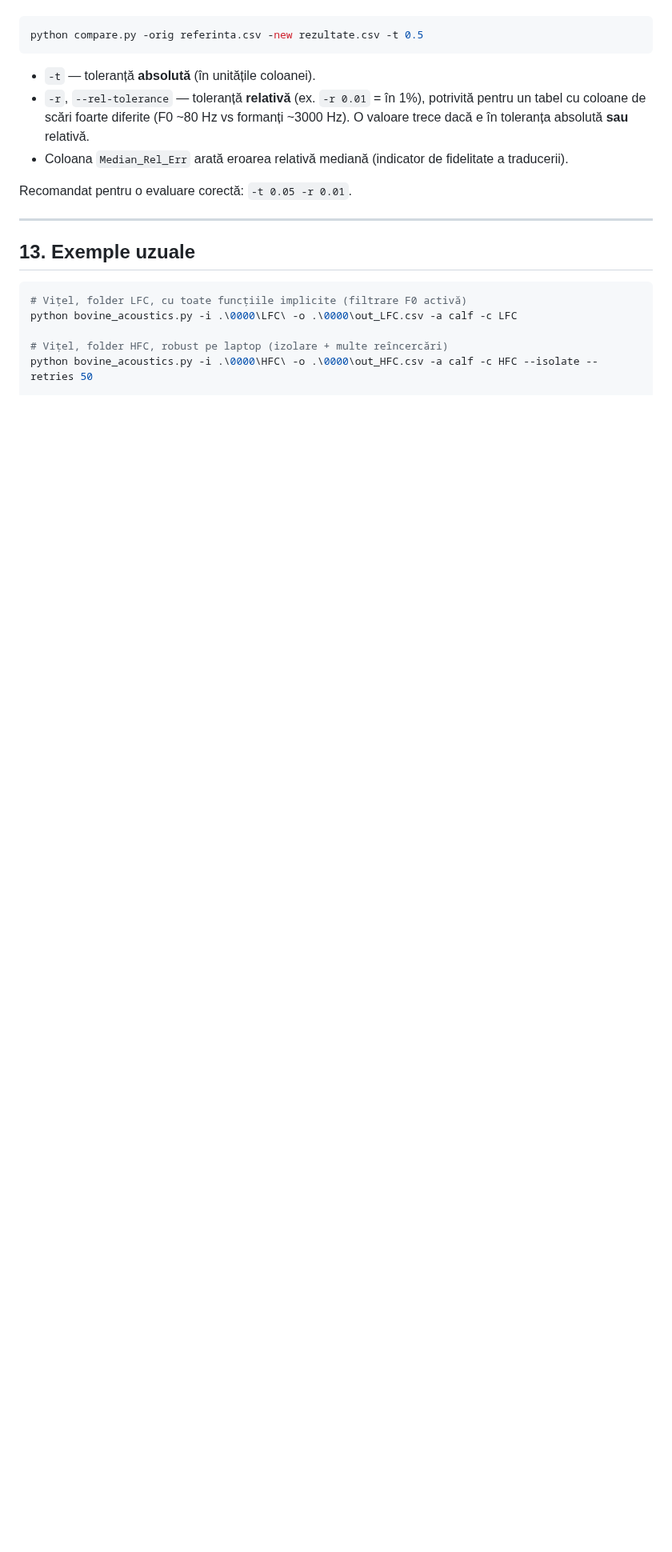
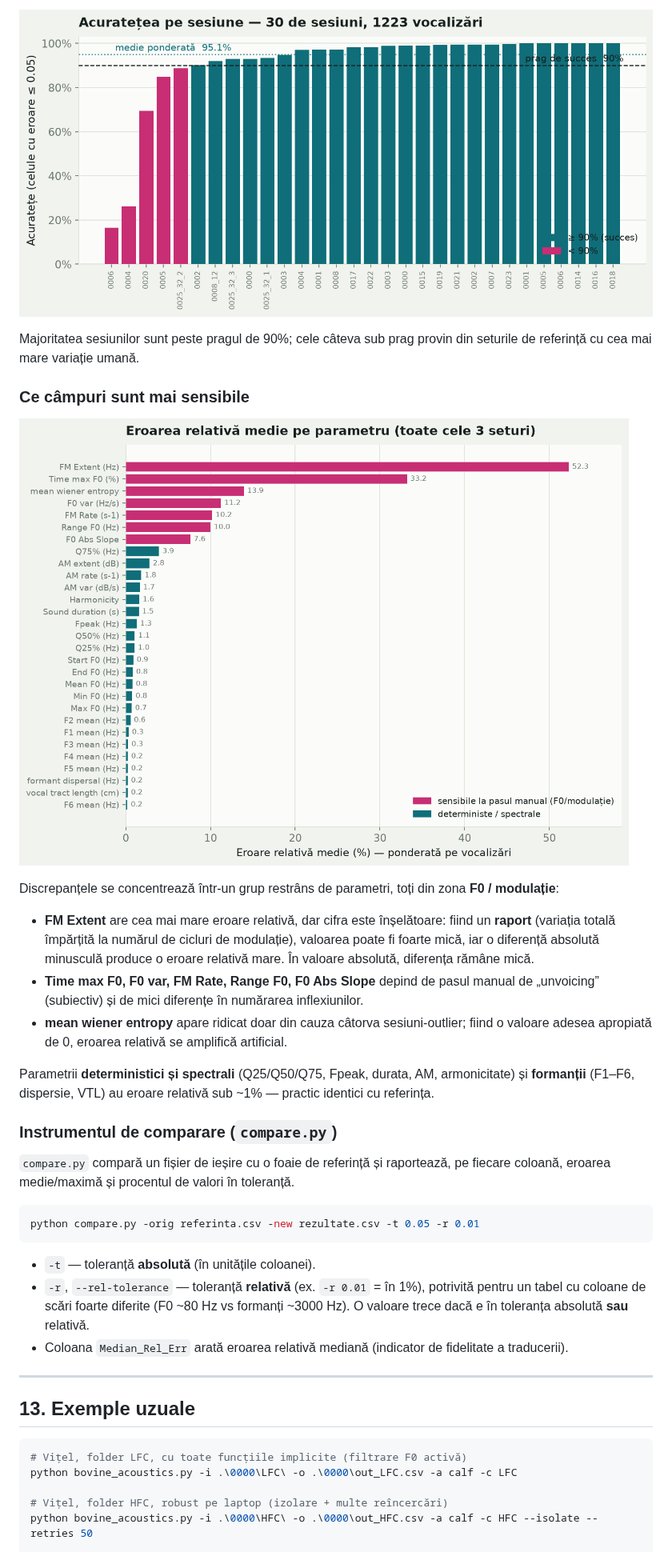
Before and after one commit to dragos473/Bovine_Talk, a Markdown page: DOCUMENTATIE.md, the part around one of its changes. Shown at 80% size. GitHub-like rendering; pictures changed too: docs/img/accuracy_per_session.png (added), docs/img/rel_error_per_metric.png (added); blank space fills up the shorter version.

````diff
--- a/DOCUMENTATIE.md
+++ b/DOCUMENTATIE.md
@@ -345,6 +365,35 @@ toleranță.
+![Acuratețea pe sesiune](docs/img/accuracy_per_session.png)
+
+Majoritatea sesiunilor sunt peste pragul de 90%; cele câteva sub prag provin din
+seturile de referință cu cea mai mare variație umană.
+
+### Ce câmpuri sunt mai sensibile
+
+![Eroarea relativă medie pe parametru](docs/img/rel_error_per_metric.png)
+
+Discrepanțele se concentrează într-un grup restrâns de parametri, toți din zona
+**F0 / modulație**:
+
+- **FM Extent** are cea mai mare eroare relativă, dar cifra este înșelătoare:
+  fiind un **raport** (variația totală împărțită la numărul de cicluri de
+  modulație), valoarea poate fi foarte mică, iar o diferență absolută minusculă
+  produce o eroare relativă mare. În valoare absolută, diferența rămâne mică.
+- **Time max F0, F0 var, FM Rate, Range F0, F0 Abs Slope** depind de pasul manual
+  de „unvoicing” (subiectiv) și de mici diferențe în numărarea inflexiunilor.
+- **mean wiener entropy** apare ridicat doar din cauza câtorva sesiuni-outlier;
+  fiind o valoare adesea apropiată de 0, eroarea relativă se amplifică artificial.
+
+Parametrii **deterministici și spectrali** (Q25/Q50/Q75, Fpeak, durata, AM,
+armonicitate) și **formanții** (F1–F6, dispersie, VTL) au eroare relativă sub
+~1% — practic identici cu referința.
+
+### Instrumentul de comparare (`compare.py`)
+
+`compare.py` compară un fișier de ieșire cu o foaie de referință și raportează,
+pe fiecare coloană, eroarea medie/maximă și procentul de valori în toleranță.
 
 ```bash
-python compare.py -orig referinta.csv -new rezultate.csv -t 0.5
+python compare.py -orig referinta.csv -new rezultate.csv -t 0.05 -r 0.01
 ```
 
 - `-t` — toleranță **absolută** (în unitățile coloanei).
@@ -354,8 +403,6 @@ python compare.py -orig referinta.csv -new rezultate.csv -t 0.5
   relativă.
 - Coloana `Median_Rel_Err` arată eroarea relativă mediană (indicator de
   fidelitate a traducerii).
-
-Recomandat pentru o evaluare corectă: `-t 0.05 -r 0.01`.
 
 ---
 
````
Also changed, not shown: other parts of DOCUMENTATIE.md (+24 -4 lines), 1 other file.
